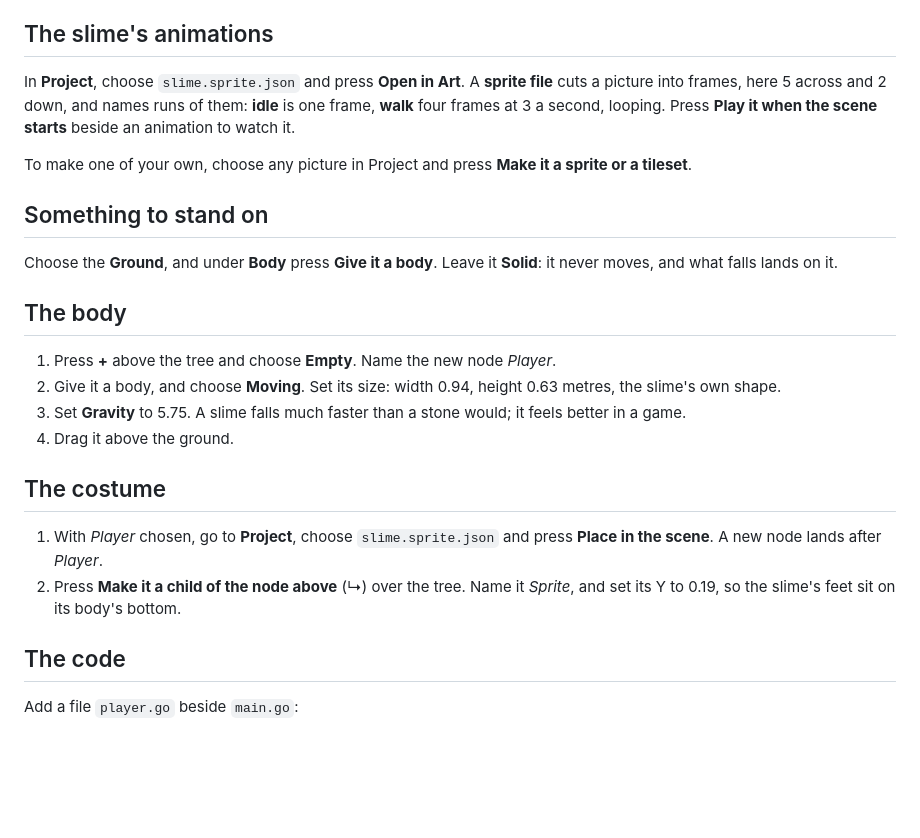
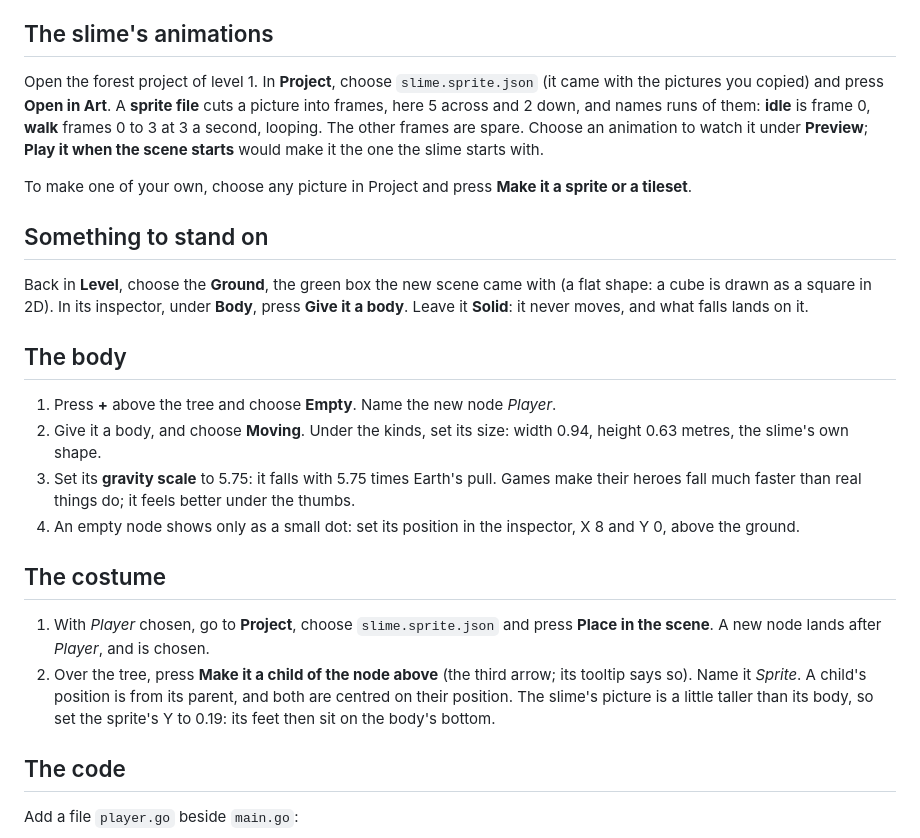
Before and after one commit to akrck02/go-engine, a Markdown page: docs/4-the-quest/2-a-slime-that-walks.md, the part around one of its changes. Drawn GitHub-style; blank space fills up the shorter version.

```diff
--- a/docs/4-the-quest/2-a-slime-that-walks.md
+++ b/docs/4-the-quest/2-a-slime-that-walks.md
@@ -12,32 +12,38 @@ higher than the body, or change, without the physics noticing.
 
 ## The slime's animations
 
-In **Project**, choose `slime.sprite.json` and press **Open in Art**. A **sprite file** cuts a
-picture into frames, here 5 across and 2 down, and names runs of them: **idle** is one frame,
-**walk** four frames at 3 a second, looping. Press **Play it when the scene starts** beside an
-animation to watch it.
+Open the forest project of level 1. In **Project**, choose `slime.sprite.json` (it came with the
+pictures you copied) and press **Open in Art**. A **sprite file** cuts a picture into frames, here
+5 across and 2 down, and names runs of them: **idle** is frame 0, **walk** frames 0 to 3 at 3 a
+second, looping. The other frames are spare. Choose an animation to watch it under **Preview**;
+**Play it when the scene starts** would make it the one the slime starts with.
 
 To make one of your own, choose any picture in Project and press **Make it a sprite or a tileset**.
 
 ## Something to stand on
 
-Choose the **Ground**, and under **Body** press **Give it a body**. Leave it **Solid**: it never
-moves, and what falls lands on it.
+Back in **Level**, choose the **Ground**, the green box the new scene came with (a flat shape: a cube
+is drawn as a square in 2D). In its inspector, under **Body**, press **Give it a body**. Leave it
+**Solid**: it never moves, and what falls lands on it.
 
 ## The body
 
 1. Press **+** above the tree and choose **Empty**. Name the new node *Player*.
-2. Give it a body, and choose **Moving**. Set its size: width 0.94, height 0.63 metres, the
-   slime's own shape.
-3. Set **Gravity** to 5.75. A slime falls much faster than a stone would; it feels better in a game.
-4. Drag it above the ground.
+2. Give it a body, and choose **Moving**. Under the kinds, set its size: width 0.94, height 0.63
+   metres, the slime's own shape.
+3. Set its **gravity scale** to 5.75: it falls with 5.75 times Earth's pull. Games make their
+   heroes fall much faster than real things do; it feels better under the thumbs.
+4. An empty node shows only as a small dot: set its position in the inspector, X 8 and Y 0, above
+   the ground.
 
 ## The costume
 
 1. With *Player* chosen, go to **Project**, choose `slime.sprite.json` and press **Place in the
-   scene**. A new node lands after *Player*.
-2. Press **Make it a child of the node above** (↳) over the tree. Name it *Sprite*, and set its Y to
-   0.19, so the slime's feet sit on its body's bottom.
+   scene**. A new node lands after *Player*, and is chosen.
+2. Over the tree, press **Make it a child of the node above** (the third arrow; its tooltip says
+   so). Name it *Sprite*. A child's position is from its parent, and both are centred on their
+   position. The slime's picture is a little taller than its body, so set the sprite's Y to 0.19:
+   its feet then sit on the body's bottom.
 
 ## The code
 
```
Also changed, not shown: other parts of docs/4-the-quest/2-a-slime-that-walks.md (+14 -7 lines), docs/2-getting-started.md (+37 -14 lines), docs/3-core-ideas.md (+30 -23 lines).
